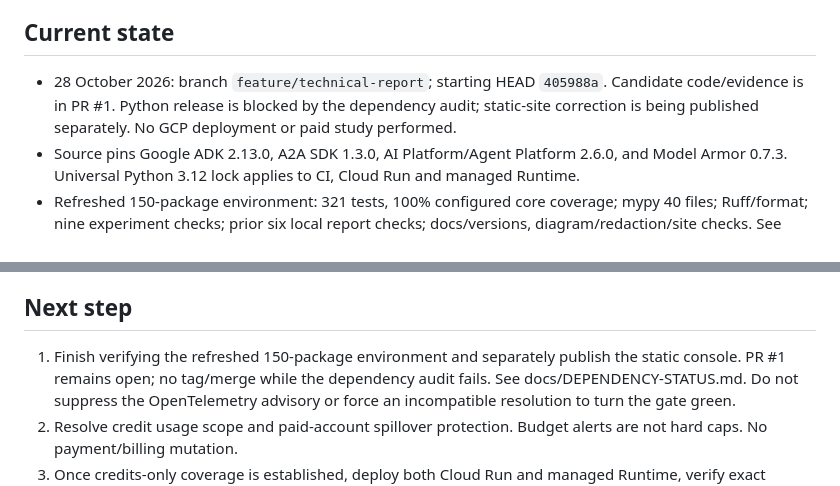
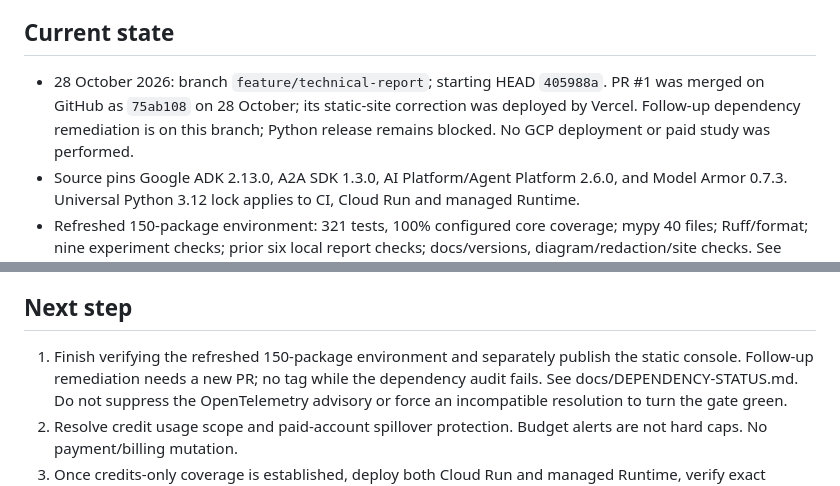
Before and after one commit to iarjunganesh/bastion, a Markdown page: HANDOFF.md, 2 parts joined by grey strips. Rendered like a GitHub page.

```diff
--- a/HANDOFF.md
+++ b/HANDOFF.md
@@ -7,8 +7,9 @@ Claude Code, and GitHub Copilot. Update Current state, Next step, and Session lo
 ## Current state
 
 - 28 October 2026: branch `feature/technical-report`; starting HEAD `405988a`.
-  Candidate code/evidence is in PR #1. Python release is blocked by the dependency audit;
-  static-site correction is being published separately. No GCP deployment or paid study performed.
+  PR #1 was merged on GitHub as `75ab108` on 28 October; its static-site correction
+  was deployed by Vercel. Follow-up dependency remediation is on this branch; Python release
+  remains blocked. No GCP deployment or paid study was performed.
 - Source pins Google ADK 2.13.0, A2A SDK 1.3.0, AI Platform/Agent Platform 2.6.0,
   and Model Armor 0.7.3. Universal Python 3.12 lock applies to CI, Cloud Run and managed Runtime.
 - Refreshed 150-package environment: 321 tests, 100% configured core coverage; mypy
@@ -34,7 +35,7 @@ Claude Code, and GitHub Copilot. Update Current state, Next step, and Session lo
 ## Next step
 
 1. Finish verifying the refreshed 150-package environment and separately publish the static
-   console. PR #1 remains open; no tag/merge while the dependency audit fails. See
+   console. Follow-up remediation needs a new PR; no tag while the dependency audit fails. See
    docs/DEPENDENCY-STATUS.md. Do not suppress the OpenTelemetry advisory or force an
    incompatible resolution to turn the gate green.
 2. Resolve credit usage scope and paid-account spillover protection. Budget alerts are not hard caps. No payment/billing mutation.
```
Also changed, not shown: docs/UPGRADE-PLAN.md (+8 -0 lines).
